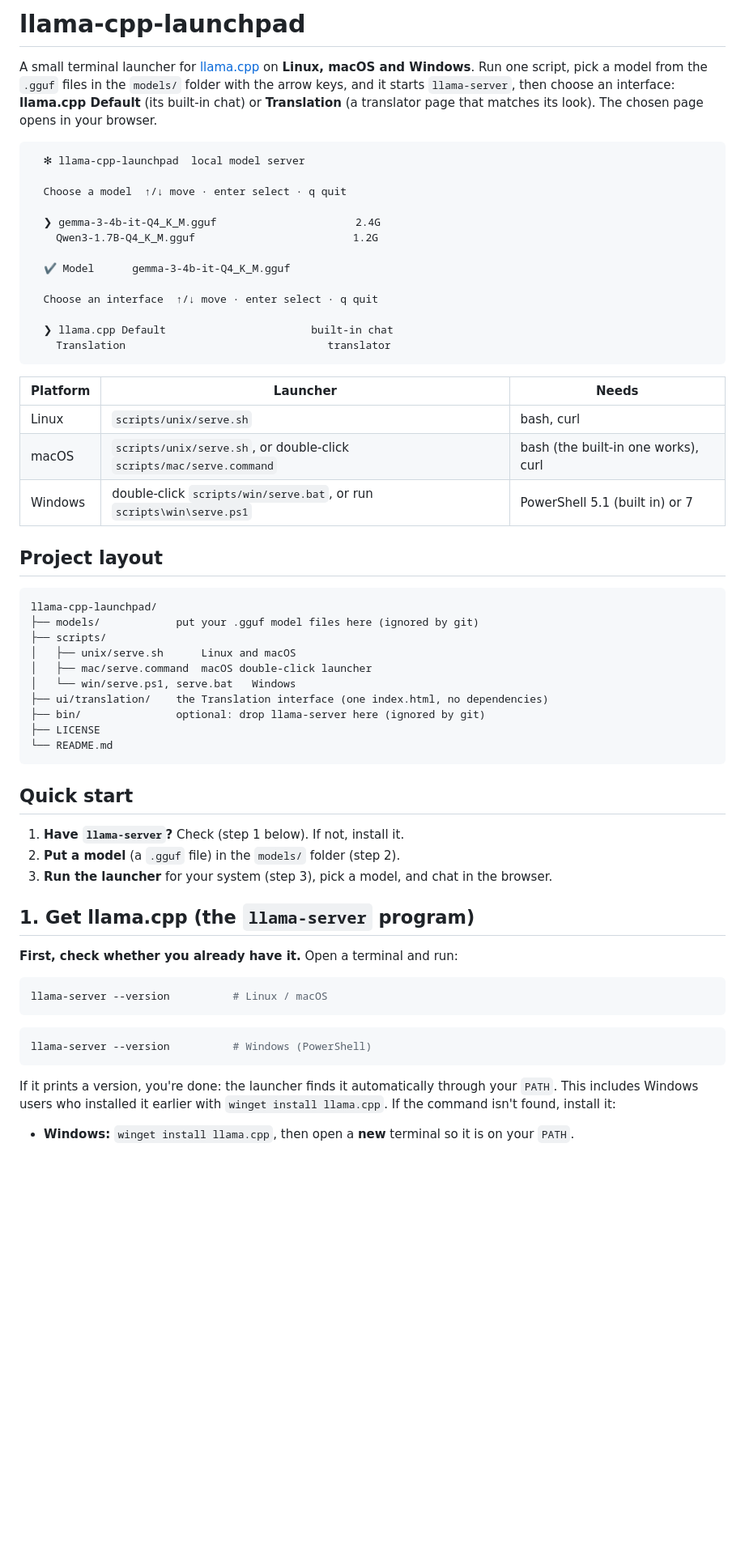
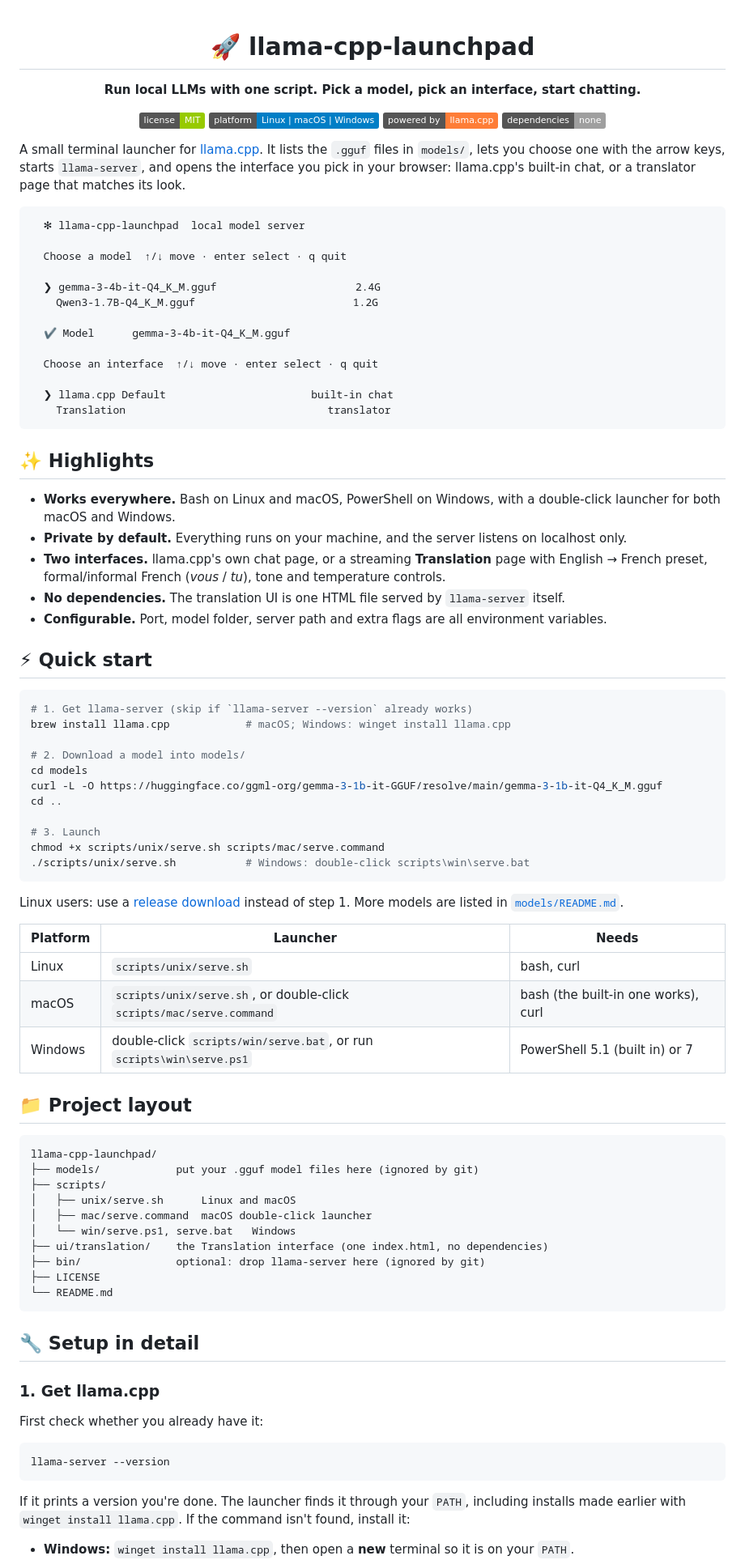
Before and after one commit to kunalsuri-ai/llama-cpp-launchpad, a Markdown page: README.md, the part around one of its changes. Shown at 81% size. Rendered like a GitHub page; badges without logos; blank space fills up the shorter version.

Commit message:
Revamp README: badges, highlights, quick start, clearer structure
Co-Authored-By: Claude Sonnet 5.5 <noreply@anthropic.com>

````diff
--- a/README.md
+++ b/README.md
@@ -1,9 +1,19 @@
-# llama-cpp-launchpad
+<div align="center">
 
-A small terminal launcher for [llama.cpp](https://github.com/ggml-org/llama.cpp) on **Linux, macOS and Windows**.
-Run one script, pick a model from the `.gguf` files in the `models/` folder with the arrow keys, and it starts
-`llama-server`, then choose an interface: **llama.cpp Default** (its built-in chat) or **Translation** (a translator page
-that matches its look). The chosen page opens in your browser.
+# 🚀 llama-cpp-launchpad
+
+**Run local LLMs with one script. Pick a model, pick an interface, start chatting.**
+
+[![License: MIT](https://img.shields.io/badge/license-MIT-green.svg)](LICENSE)
+![Platforms](https://img.shields.io/badge/platform-Linux%20%7C%20macOS%20%7C%20Windows-blue)
+![Powered by](https://img.shields.io/badge/powered%20by-llama.cpp-orange)
+![Dependencies](https://img.shields.io/badge/dependencies-none-lightgrey)
+
+</div>
+
+A small terminal launcher for [llama.cpp](https://github.com/ggml-org/llama.cpp). It lists the `.gguf` files in
+`models/`, lets you choose one with the arrow keys, starts `llama-server`, and opens the interface you pick in your
+browser: llama.cpp's built-in chat, or a translator page that matches its look.
 
 ```
   ✻ llama-cpp-launchpad  local model server
@@ -21,13 +31,39 @@ that matches its look). The chosen page opens in your browser.
     Translation                                translator
 ```
 
+## ✨ Highlights
+
+- **Works everywhere.** Bash on Linux and macOS, PowerShell on Windows, with a double-click launcher for both macOS and Windows.
+- **Private by default.** Everything runs on your machine, and the server listens on localhost only.
+- **Two interfaces.** llama.cpp's own chat page, or a streaming **Translation** page with English → French preset, formal/informal French (*vous* / *tu*), tone and temperature controls.
+- **No dependencies.** The translation UI is one HTML file served by `llama-server` itself.
+- **Configurable.** Port, model folder, server path and extra flags are all environment variables.
+
+## ⚡ Quick start
+
+```bash
+# 1. Get llama-server (skip if `llama-server --version` already works)
+brew install llama.cpp            # macOS; Windows: winget install llama.cpp
+
+# 2. Download a model into models/
+cd models
+curl -L -O https://huggingface.co/ggml-org/gemma-3-1b-it-GGUF/resolve/main/gemma-3-1b-it-Q4_K_M.gguf
+cd ..
+
+# 3. Launch
+chmod +x scripts/unix/serve.sh scripts/mac/serve.command
+./scripts/unix/serve.sh           # Windows: double-click scripts\win\serve.bat
+```
+
+Linux users: use a [release download](#1-get-llamacpp) instead of step 1. More models are listed in [`models/README.md`](models/README.md).
+
 | Platform | Launcher | Needs |
 |---|---|---|
 | Linux | `scripts/unix/serve.sh` | bash, curl |
 | macOS | `scripts/unix/serve.sh`, or double-click `scripts/mac/serve.command` | bash (the built-in one works), curl |
 | Windows | double-click `scripts/win/serve.bat`, or run `scripts\win\serve.ps1` | PowerShell 5.1 (built in) or 7 |
 
-## Project layout
+## 📁 Project layout
 
 ```
 llama-cpp-launchpad/
@@ -42,25 +78,17 @@ llama-cpp-launchpad/
 └── README.md
 ```
 
-## Quick start
+## 🔧 Setup in detail
 
-1. **Have `llama-server`?** Check (step 1 below). If not, install it.
-2. **Put a model** (a `.gguf` file) in the `models/` folder (step 2).
-3. **Run the launcher** for your system (step 3), pick a model, and chat in the browser.
+### 1. Get llama.cpp
 
-## 1. Get llama.cpp (the `llama-server` program)
-
-**First, check whether you already have it.** Open a terminal and run:
+First check whether you already have it:
 
 ```bash
-llama-server --version          # Linux / macOS
-```
-```powershell
-llama-server --version          # Windows (PowerShell)
+llama-server --version
 ```
 
-If it prints a version, you're done: the launcher finds it automatically through your `PATH`.
-This includes Windows users who installed it earlier with `winget install llama.cpp`.
-If the command isn't found, install it:
+If it prints a version you're done. The launcher finds it through your `PATH`, including installs made earlier with
+`winget install llama.cpp`. If the command isn't found, install it:
 
 - **Windows:** `winget install llama.cpp`, then open a **new** terminal so it is on your `PATH`.
````
Also changed, not shown: other parts of README.md (+25 -29 lines).
